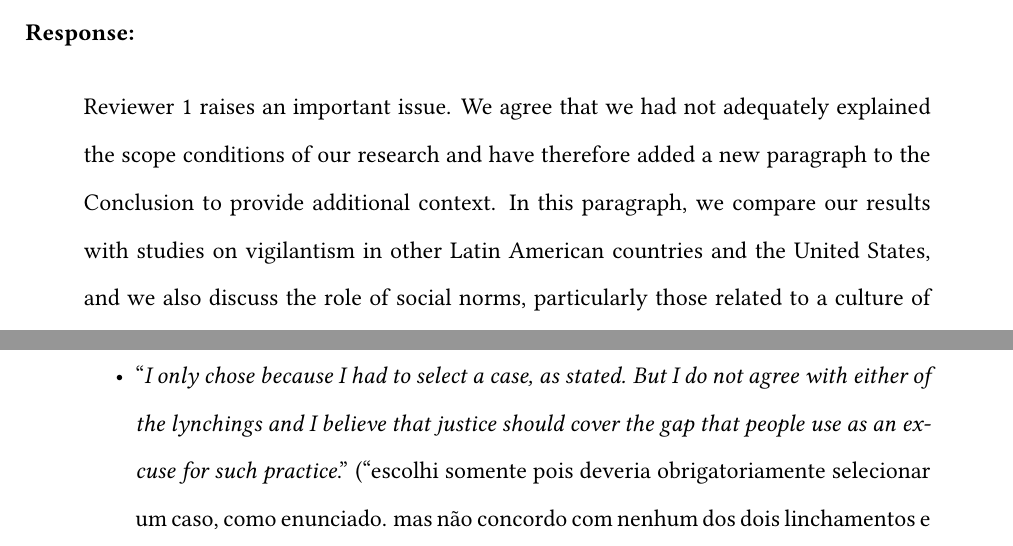
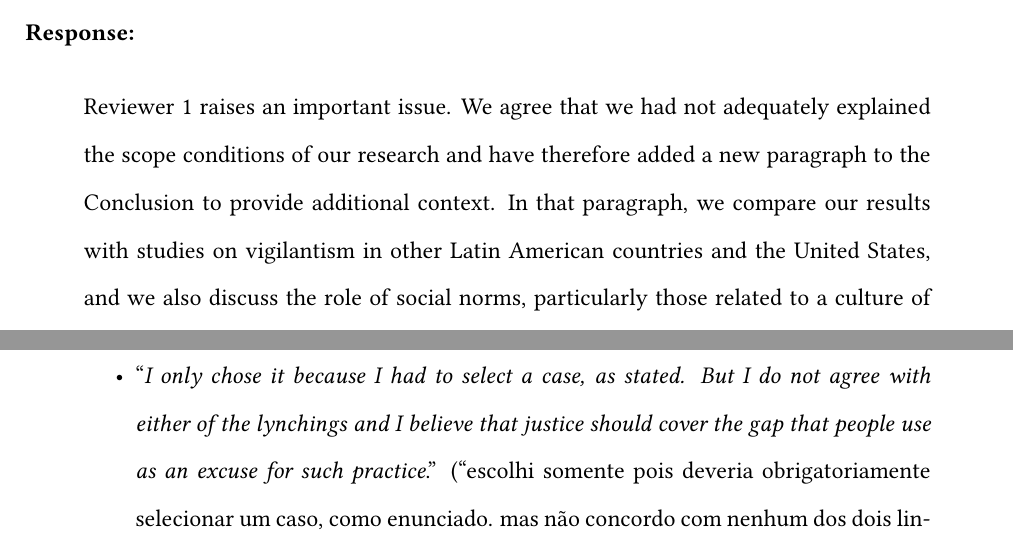
Before and after one commit to danilofreire/lynching-experiment-brazil, a LaTeX document (response-reviewers/response-reviewers.tex): two parts of pages 6 and 12 of 16, joined at a grey line, cut so that both start at the same text. Compiled offline with pdfLaTeX.

Commit message:
update response reviewers, readme

```diff
--- a/response-reviewers/response-reviewers.tex
+++ b/response-reviewers/response-reviewers.tex
@@ -327,7 +327,7 @@ build upon!''
 
 Reviewer 1 raises an important issue. We agree that we had not adequately
 explained the scope conditions of our research and have therefore added a new
-paragraph to the Conclusion to provide additional context. In this paragraph,
+paragraph to the Conclusion to provide additional context. In that paragraph,
 we compare our results with studies on vigilantism in other Latin American
 countries and the United States, and we also discuss the role of social norms,
 particularly those related to a culture of honor, in shaping attitudes towards
@@ -582,7 +582,7 @@ their choices (Portuguese version in parentheses):
 \begin{itemize}
 
   \item ``\textit{It is not justified, but I am forced to express my opinion. We have a death here, but it is not justified}.'' (``não se justifica, mas sou obrigado a opinar. temos uma morte. mas não se jutifica'')
-  \item ``\textit{I only chose because I had to select a case, as stated. But I do not agree with either of the lynchings and I believe that justice should cover the gap that people use as an excuse for such practice}.'' (``escolhi somente pois deveria obrigatoriamente selecionar um caso, como enunciado. mas não concordo com nenhum dos dois linchamentos e acredito que a justiça deveria cobrir a lacuna que as pessoas utilizam como desculpa para tal prática'')
+  \item ``\textit{I only chose it because I had to select a case, as stated. But I do not agree with either of the lynchings and I believe that justice should cover the gap that people use as an excuse for such practice}.'' (``escolhi somente pois deveria obrigatoriamente selecionar um caso, como enunciado. mas não concordo com nenhum dos dois linchamentos e acredito que a justiça deveria cobrir a lacuna que as pessoas utilizam como desculpa para tal prática'')
   \item ``\textit{I don't know... I selected one because I had to do so, but I am strongly against lynching. Eye for an eye, tooth for a tooth}.'' (``não sei bem... escolhi porque tinha que escolher, mas sou fortemente contra linchamento. olho por olho, dente por dente'')
   \item ``\textit{First of all, I want to make it clear that I do not condone either of the two cases. I think there should be no lynching, regardless of the crime. In this approach, I think case 2 is much more serious, because the victim is a child and the perpetrator is an adult, unlike in case 1}.'' (``à princípio quero deixar claro que não compactuo com nenhum dos dois casos. acho que não deve haver linchamento, independente do crime. nessa abordagem, acho que o caso 2 é bem mais grave, pois a vítima se trata de uma criança e autor de adulto, diferentemente do caso 1'')
   \item ``\textit{Either of the answers is immoral. Never, under any circumstances, is vigilante justice justified}.'' (``qualquer das respostas é imoral. nunca, em hipótese alguma a justiça pelas próprias mãos é justificada'')
```
Also changed, not shown: README.md, response-reviewers/response-reviewers.tex (2 more changed lines).
